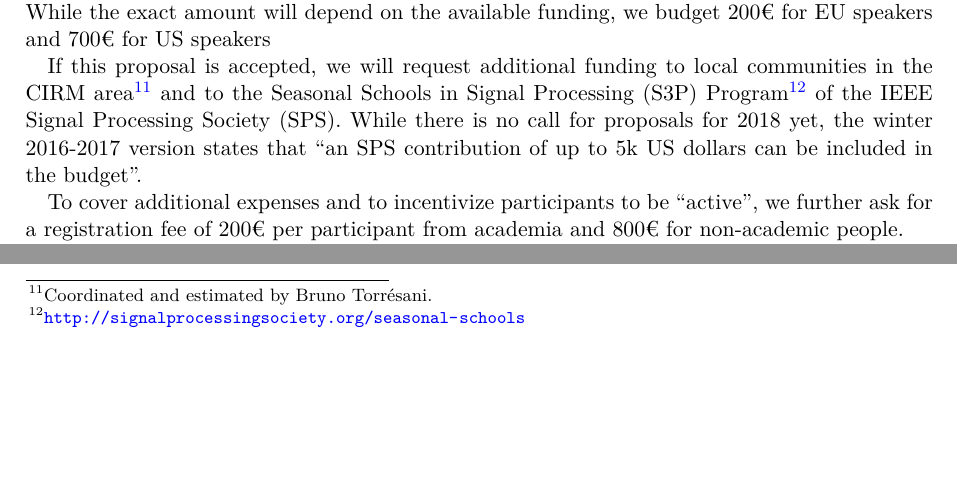
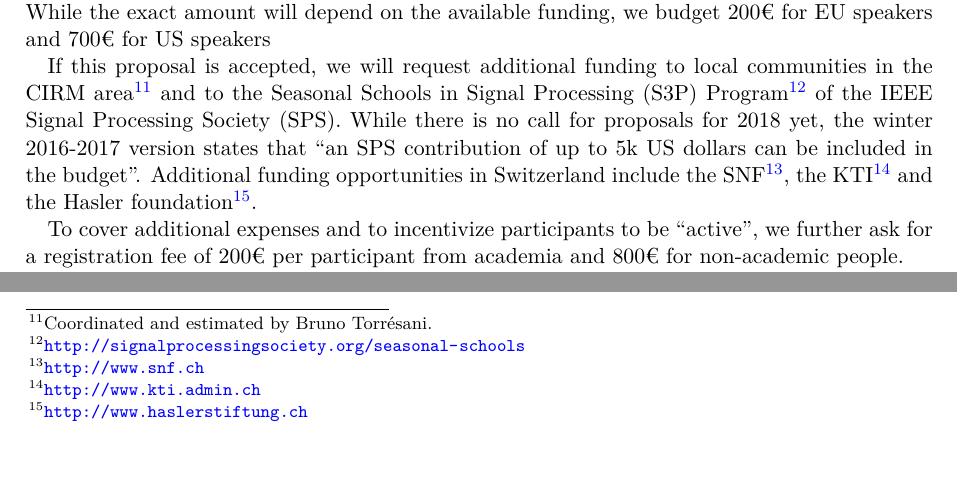
Before and after one commit to mdeff/gsp-summer-school-2016, a LaTeX paper (cirm/proposal.tex): two parts of page 9 of 13, joined at a grey line, cut so that both start at the same text, the shorter picture padded with empty space. Compiled offline with pdfLaTeX.

Commit message:
funding opportunities

```diff
--- a/cirm/proposal.tex
+++ b/cirm/proposal.tex
@@ -609,7 +609,10 @@ Torrésani.} and to the Seasonal Schools in Signal Processing (S3P)
 Program\footnote{\url{http://signalprocessingsociety.org/seasonal-schools}} of
 the IEEE Signal Processing Society (SPS). While there is no call for proposals
 for 2018 yet, the winter 2016-2017 version states that ``an SPS contribution of
-up to 5k US dollars can be included in the budget''.
+up to 5k US dollars can be included in the budget''. Additional funding
+opportunities in Switzerland include the SNF\footnote{\url{http://www.snf.ch}},
+the KTI\footnote{\url{http://www.kti.admin.ch}} and the Hasler
+foundation\footnote{\url{http://www.haslerstiftung.ch}}.
 
 To cover additional expenses and to incentivize participants to be ``active'',
 we further ask for a registration fee of 200€ per participant from academia and
```
